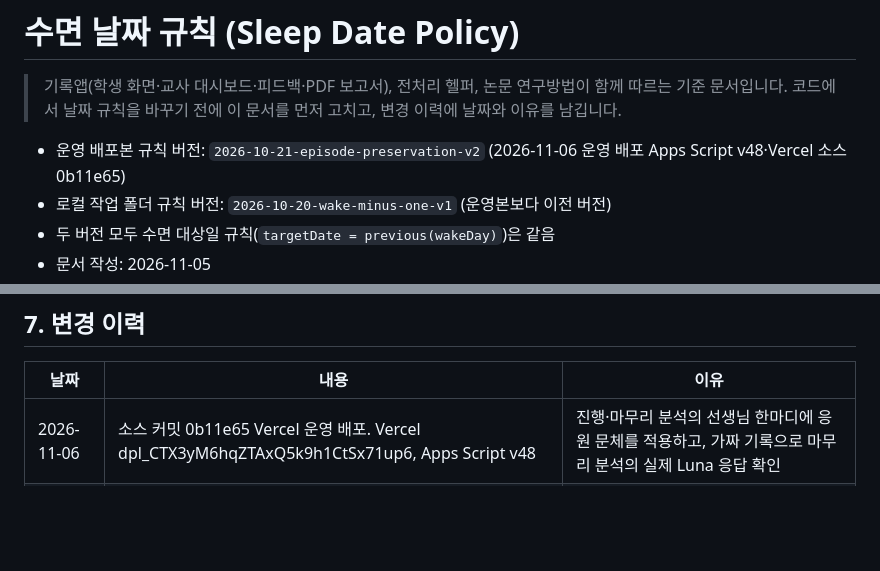
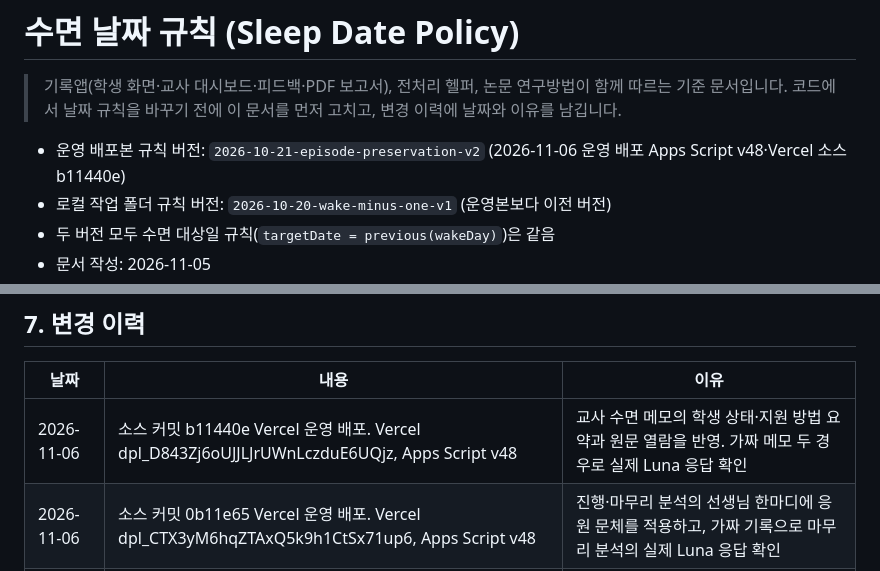
Before and after one commit to shining-jade/caffeine-sleep-research, a Markdown page: docs/sleep-date-policy.md, 2 parts joined by grey strips. GitHub-like rendering; blank space fills up the shorter version.

Commit message:
교사 수면 메모 운영 배포 기록 (2026-11-06)

```diff
--- a/docs/sleep-date-policy.md
+++ b/docs/sleep-date-policy.md
@@ -3,7 +3,7 @@
 > 기록앱(학생 화면·교사 대시보드·피드백·PDF 보고서), 전처리 헬퍼, 논문 연구방법이 함께 따르는 기준 문서입니다.
 > 코드에서 날짜 규칙을 바꾸기 전에 이 문서를 먼저 고치고, 변경 이력에 날짜와 이유를 남깁니다.
 
-- 운영 배포본 규칙 버전: `2026-10-21-episode-preservation-v2` (2026-11-06 운영 배포 Apps Script v48·Vercel 소스 0b11e65)
+- 운영 배포본 규칙 버전: `2026-10-21-episode-preservation-v2` (2026-11-06 운영 배포 Apps Script v48·Vercel 소스 b11440e)
 - 로컬 작업 폴더 규칙 버전: `2026-10-20-wake-minus-one-v1` (운영본보다 이전 버전)
 - 두 버전 모두 수면 대상일 규칙(`targetDate = previous(wakeDay)`)은 같음
 - 문서 작성: 2026-11-05
@@ -114,6 +114,7 @@
 
 | 날짜 | 내용 | 이유 |
 |---|---|---|
+| 2026-11-06 | 소스 커밋 b11440e Vercel 운영 배포. Vercel dpl_D843Zj6oUJJLJrUWnLczduE6UQjz, Apps Script v48 | 교사 수면 메모의 학생 상태·지원 방법 요약과 원문 열람을 반영. 가짜 메모 두 경우로 실제 Luna 응답 확인 |
 | 2026-11-06 | 소스 커밋 0b11e65 Vercel 운영 배포. Vercel dpl_CTX3yM6hqZTAxQ5k9h1CtSx71up6, Apps Script v48 | 진행·마무리 분석의 선생님 한마디에 응원 문체를 적용하고, 가짜 기록으로 마무리 분석의 실제 Luna 응답 확인 |
 | 2026-11-06 | 소스 커밋 3000579 운영 배포. Apps Script v48, Vercel dpl_hX1yBsnweLaqPwxprfWtrTrQmJBL | 교사 피드백과 기록 요약 보고서의 합니다체 정리. 가짜 기록으로 학생 목록과 일괄 분석의 실제 Luna 응답 확인 |
 | 2026-11-06 | 소스 커밋 4ad9d12 Vercel 운영 배포. Vercel dpl_9hXUR1X9WRxfdBjqAhtUvxhRDKJC, Apps Script v47 | 가짜 기록으로 Luna·Terra의 개별·일괄 피드백과 보고서 작성 확인, 교사 모델 선택 및 Luna 기본값 적용 |
```
